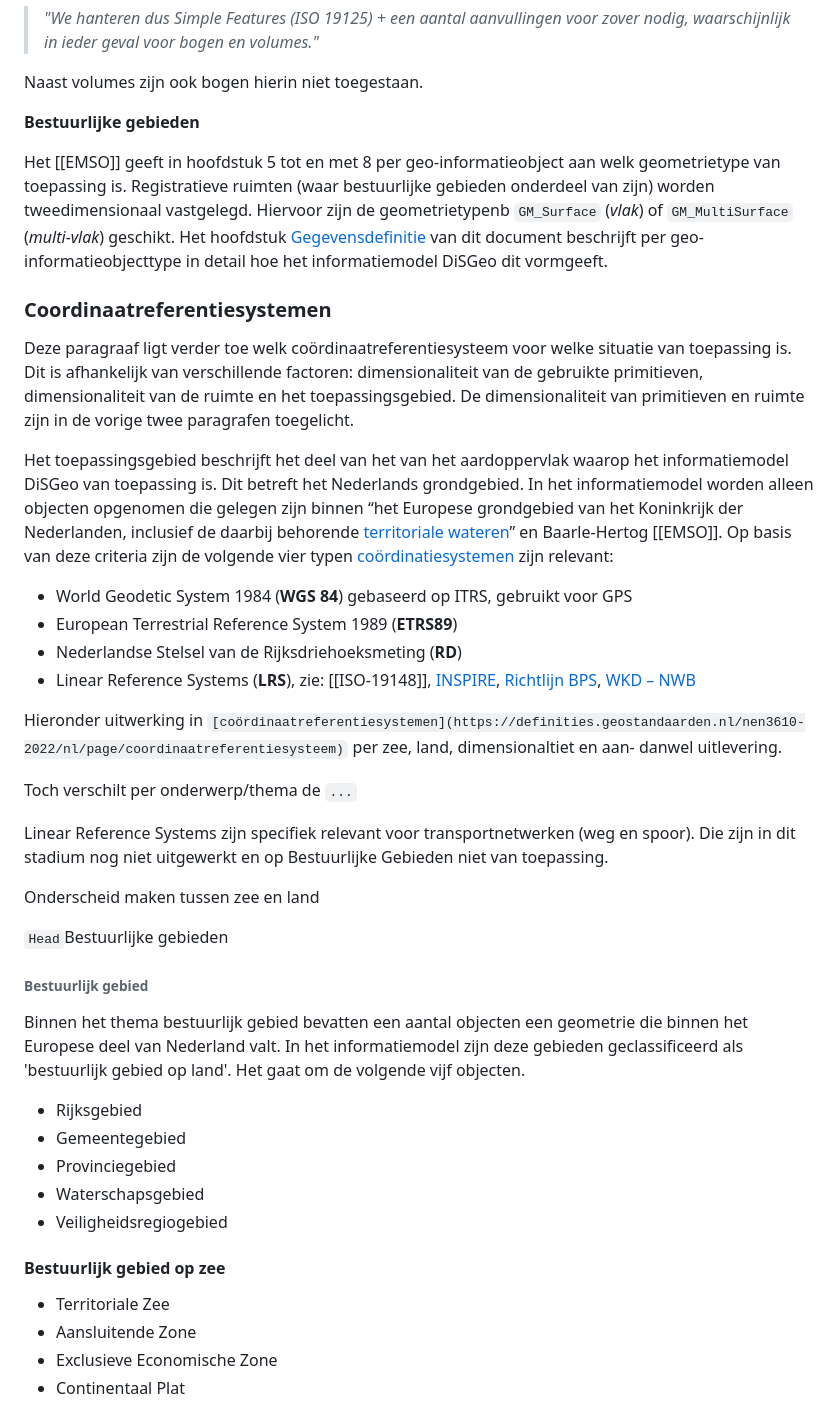
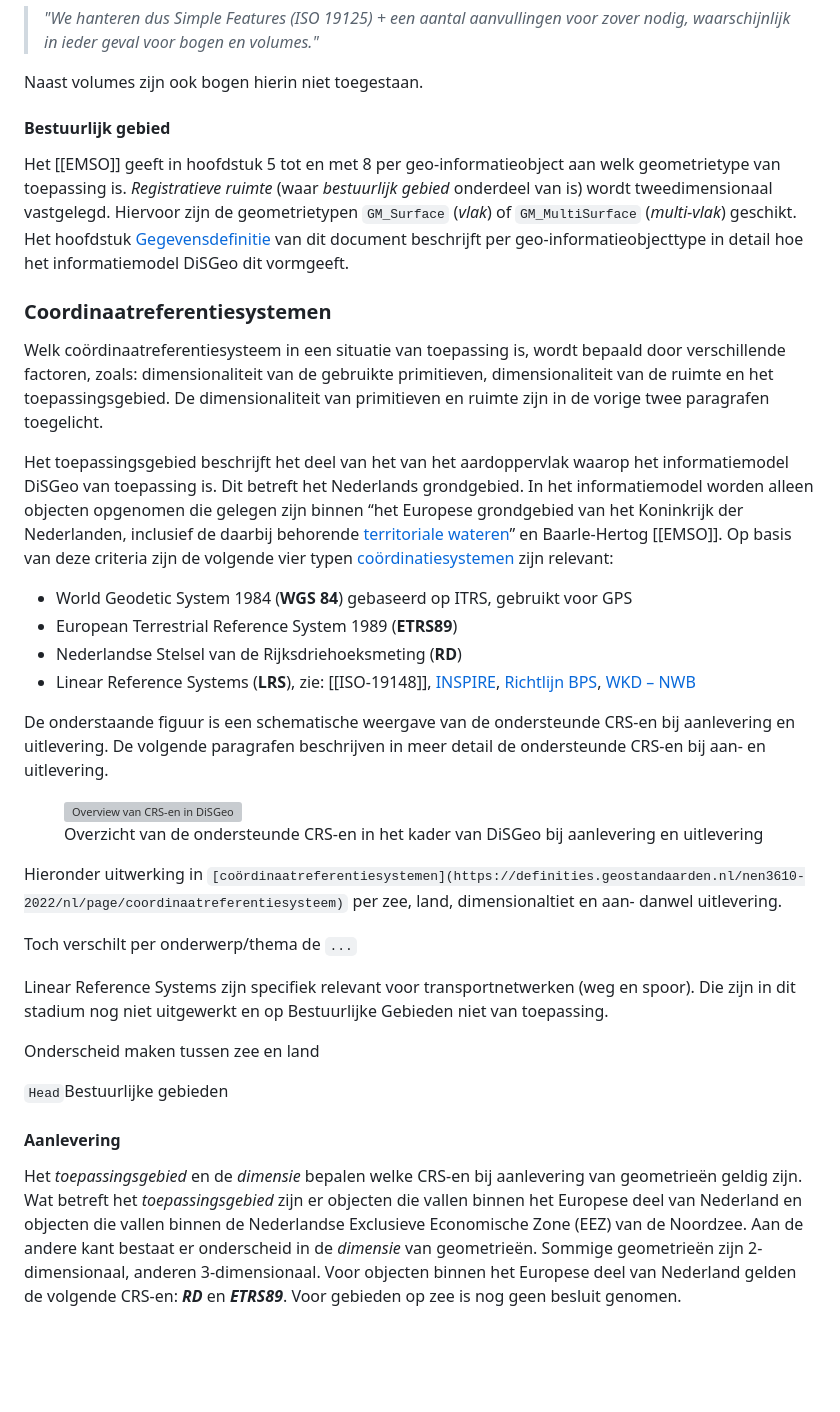
Before and after one commit to Geonovum/disgeo-im, a Markdown page: respec-docs/algemeen.md, the part around one of its changes. GitHub-like rendering; blank space fills up the shorter version; grey boxes are pictures that could not be loaded.

```diff
--- a/respec-docs/algemeen.md
+++ b/respec-docs/algemeen.md
@@ -115,9 +111,9 @@ Het EMSO schrijft voor dat het informatiemodel DiSGeo moet voorsorteren op de mo
    <p>Naast volumes zijn ook bogen hierin niet toegestaan.</p>
 </aside>
 
-<p><strong>Bestuurlijke gebieden</strong></p>
+#### Bestuurlijk gebied
 
-Het [[EMSO]] geeft in hoofdstuk 5 tot en met 8 per geo-informatieobject aan welk geometrietype van toepassing is. Registratieve ruimten (waar bestuurlijke gebieden onderdeel van zijn) worden tweedimensionaal vastgelegd. Hiervoor zijn de geometrietypenb `GM_Surface` (_vlak_) of `GM_MultiSurface` (_multi-vlak_) geschikt. Het hoofdstuk [Gegevensdefinitie](#cat) van dit document beschrijft per geo-informatieobjecttype in detail hoe het informatiemodel DiSGeo dit vormgeeft.
+Het [[EMSO]] geeft in hoofdstuk 5 tot en met 8 per geo-informatieobject aan welk geometrietype van toepassing is. _Registratieve ruimte_ (waar _bestuurlijk gebied_ onderdeel van is) wordt tweedimensionaal vastgelegd. Hiervoor zijn de geometrietypen `GM_Surface` (_vlak_) of `GM_MultiSurface` (_multi-vlak_) geschikt. Het hoofdstuk [Gegevensdefinitie](#cat) van dit document beschrijft per geo-informatieobjecttype in detail hoe het informatiemodel DiSGeo dit vormgeeft.
 
 ### Coordinaatreferentiesystemen
 
@@ -131,7 +127,7 @@ Het [[EMSO]] geeft in hoofdstuk 5 tot en met 8 per geo-informatieobject aan welk
 
 <!-- #### Coordinaatreferentiesystemen (CRS) -->
 
-Deze paragraaf ligt verder toe welk coördinaatreferentiesysteem voor welke situatie van toepassing is. Dit is afhankelijk van verschillende factoren: dimensionaliteit van de gebruikte primitieven, dimensionaliteit van de ruimte en het toepassingsgebied. De dimensionaliteit van primitieven en ruimte zijn in de vorige twee paragrafen toegelicht.
+Welk coördinaatreferentiesysteem in een situatie van toepassing is, wordt bepaald door verschillende factoren, zoals: dimensionaliteit van de gebruikte primitieven, dimensionaliteit van de ruimte en het toepassingsgebied. De dimensionaliteit van primitieven en ruimte zijn in de vorige twee paragrafen toegelicht.
 
 Het toepassingsgebied beschrijft het deel van het van het aardoppervlak waarop het informatiemodel DiSGeo van toepassing is. Dit betreft het Nederlands grondgebied. In het informatiemodel worden alleen objecten opgenomen die gelegen zijn binnen <q>het Europese grondgebied van het Koninkrijk der Nederlanden, inclusief de daarbij behorende <a href="#land-en-zee">territoriale wateren</a></q> en Baarle-Hertog [[EMSO]]. Op basis van deze criteria zijn de volgende vier typen [coördinatiesystemen](https://definities.geostandaarden.nl/nen3610-2022/nl/page/coordinaatsysteem) zijn relevant:
 
@@ -140,6 +136,12 @@ Het toepassingsgebied beschrijft het deel van het van het aardoppervlak waarop h
 - Nederlandse Stelsel van de Rijksdriehoeksmeting (**RD**)
 - Linear Reference Systems (**LRS**), zie: [[ISO-19148]], [INSPIRE](https://inspire.ec.europa.eu/id/document/tg/tn), [Richtlijn BPS](https://wetten.overheid.nl/BWBR0015962/2003-12-05), [WKD – NWB](https://www.nationaalwegenbestand.nl/application/files/6516/6391/7355/Gebruikersinformatie_Wegkenmerkendatabase_WKD.pdf)
 
+De onderstaande figuur is een schematische weergave van de ondersteunde CRS-en bij aanlevering en uitlevering. De volgende paragrafen beschrijven in meer detail de ondersteunde CRS-en bij aan- en uitlevering.
+
+<figure id="crs-overview">
+    <img src="media/crs-overview.drawio.png" alt="Overview van CRS-en in DiSGeo"/>
+    <figcaption>Overzicht van de ondersteunde CRS-en in het kader van DiSGeo bij aanlevering en uitlevering</figcaption>
+</figure>
 
 <aside class="ednote" title="snippets">
    <p>Hieronder uitwerking in <code>[coördinaatreferentiesystemen](https://definities.geostandaarden.nl/nen3610-2022/nl/page/coordinaatreferentiesysteem)</code> per zee, land, dimensionaltiet en aan- danwel uitlevering.</p>
@@ -149,22 +151,7 @@ Het toepassingsgebied beschrijft het deel van het van het aardoppervlak waarop h
    <p><code>Head</code>Bestuurlijke gebieden</p>
 </aside>
 
+#### Aanlevering
 
+Het _toepassingsgebied_ en de _dimensie_ bepalen welke CRS-en bij aanlevering van geometrieën geldig zijn. Wat betreft het _toepassingsgebied_ zijn er objecten die vallen binnen het Europese deel van Nederland en objecten die vallen binnen de Nederlandse Exclusieve Economische Zone (EEZ) van de Noordzee. Aan de andere kant bestaat er onderscheid in de _dimensie_ van geometrieën. Sommige geometrieën zijn 2-dimensionaal, anderen 3-dimensionaal. Voor objecten binnen het Europese deel van Nederland gelden de volgende CRS-en: _**RD**_ en _**ETRS89**_. Voor gebieden op zee is nog geen besluit genomen.
 
-###### Bestuurlijk gebied
-
-Binnen het thema bestuurlijk gebied bevatten een aantal objecten een geometrie die binnen het Europese deel van Nederland valt. In het informatiemodel zijn deze gebieden geclassificeerd als 'bestuurlijk gebied op land'. Het gaat om de volgende vijf objecten.
-
- - Rijksgebied
- - Gemeentegebied
- - Provinciegebied
- - Waterschapsgebied
- - Veiligheidsregiogebied
-
-#### Bestuurlijk gebied op zee
-
- - Territoriale Zee
- - Aansluitende Zone
- - Exclusieve Economische Zone
- - Continentaal Plat
-
```
Also changed, not shown: other parts of respec-docs/algemeen.md (+41 -89 lines).
